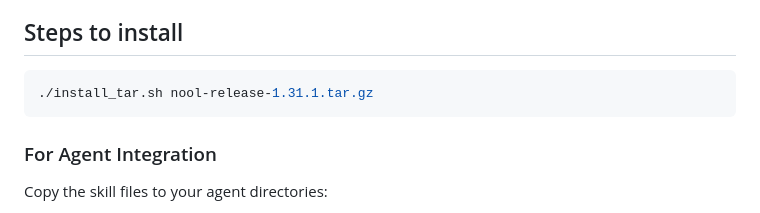
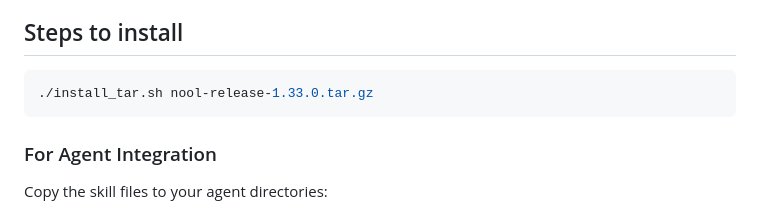
Before and after one commit to theswiftway/nool-cli, a Markdown page: README.md, the part around the change. Drawn GitHub-style.

Commit message:
Update README.md
Signed-off-by: Arun <arunbalakrishnan89@gmail.com>

````diff
--- a/README.md
+++ b/README.md
@@ -55,7 +55,7 @@ Everything runs on your local machine. Nothing gets uploaded to any server.
 ## Steps to install
 
 ```bash
-./install_tar.sh nool-release-1.31.1.tar.gz
+./install_tar.sh nool-release-1.33.0.tar.gz
 ```
 
 ### For Agent Integration
````
